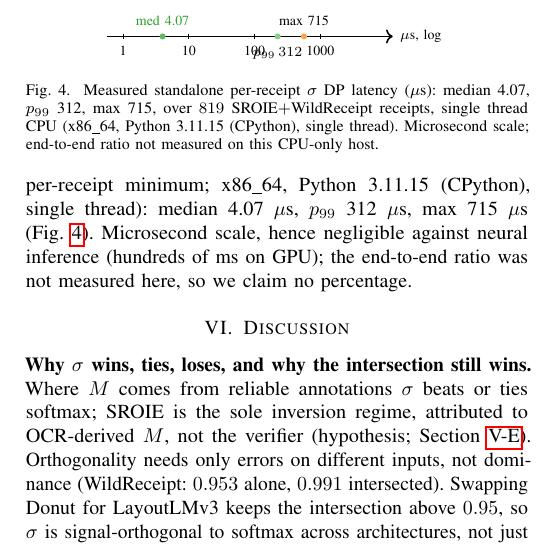
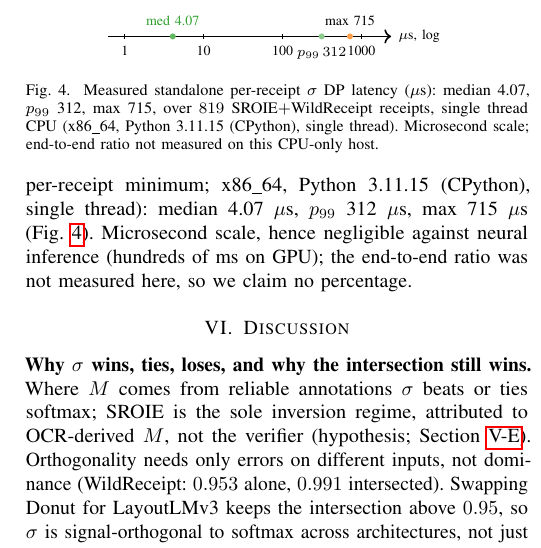
Before and after one commit to aiparallel0/triology, a LaTeX paper (paper/asyu/main.tex): part of one column of page 6 of 6, cut so that both start at the same text. Compiled offline with pdfLaTeX; a missing font is replaced by an installed copy or a similar font; a LaTeX package or settings file that is missing is left out.

Commit message:
fix: Fig 4 latency axis decades widened so p99/100/1000 labels no longer collide

```diff
--- a/paper/asyu/main.tex
+++ b/paper/asyu/main.tex
@@ -834,16 +834,16 @@ CORD noise rate $r$ & Coverage & Precision & 95\% CI \\
 \begin{figure}[t]
 \centering
 \begin{tikzpicture}[scale=0.58,every node/.style={font=\scriptsize}]
-\draw[->,thick] (0,0) -- (8.7,0)
+\draw[->,thick] (0,0) -- (8.6,0)
   node[right]{\latUnit{}, log};
-\foreach \x/\l in {0.5/1,2.5/10,4.5/100,6.5/1000} {
+\foreach \x/\l in {0.5/1,2.9/10,5.3/100,7.7/1000} {
   \draw (\x,0.08) -- (\x,-0.08) node[below]{\l};}
-\fill[ok!75] (1.7,0) circle (2.6pt);
-\node[above,text=ok] at (1.7,0.12) {med \latMedian};
-\fill[ok!55] (5.2,0) circle (2.6pt);
-\node[below] at (5.2,-0.13) {$p_{99}\,\latPNineNine$};
-\fill[smx!75] (6.0,0) circle (2.6pt);
-\node[above] at (6.0,0.12) {max \latMax};
+\fill[ok!75] (1.96,0) circle (2.6pt);
+\node[above,text=ok] at (1.96,0.12) {med \latMedian};
+\fill[ok!55] (6.49,0) circle (2.6pt);
+\node[below] at (6.49,-0.13) {$p_{99}\,\latPNineNine$};
+\fill[smx!75] (7.35,0) circle (2.6pt);
+\node[above] at (7.35,0.12) {max \latMax};
 \end{tikzpicture}
 \caption{Measured standalone per-receipt $\sigma$ DP latency
 (\latUnit{}): median \latMedian{}, $p_{99}$ \latPNineNine{}, max
```
